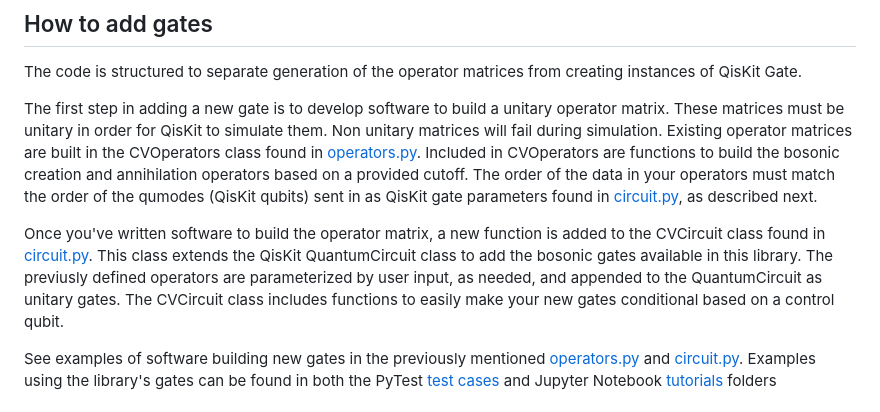
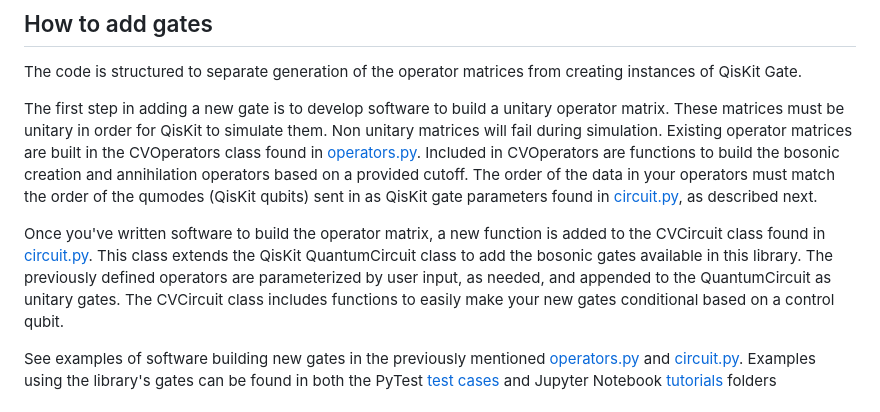
Before and after one commit to C2QA/bosonic-qiskit, a Markdown page: README.md, the part around the change. GitHub-like rendering.

Commit message:
Fix typo in README.md
Fix typo in README.md

```diff
--- a/README.md
+++ b/README.md
@@ -64,7 +64,7 @@ The code is structured to separate generation of the operator matrices from crea
 
 The first step in adding a new gate is to develop software to build a unitary operator matrix. These matrices must be unitary in order for QisKit to simulate them. Non unitary matrices will fail during simulation. Existing operator matrices are built in the CVOperators class found in [operators.py](c2qa/operators.py). Included in CVOperators are functions to build the bosonic creation and annihilation operators based on a provided cutoff. The order of the data in your operators must match the order of the qumodes (QisKit qubits) sent in as QisKit gate parameters found in [circuit.py](c2qa/circuit.py), as described next.
 
-Once you've written software to build the operator matrix, a new function is added to the CVCircuit class found in [circuit.py](c2qa/circuit.py). This class extends the QisKit QuantumCircuit class to add the bosonic gates available in this library. The previusly defined operators are parameterized by user input, as needed, and appended to the QuantumCircuit as unitary gates. The CVCircuit class includes functions to easily make your new gates conditional based on a control qubit.
+Once you've written software to build the operator matrix, a new function is added to the CVCircuit class found in [circuit.py](c2qa/circuit.py). This class extends the QisKit QuantumCircuit class to add the bosonic gates available in this library. The previously defined operators are parameterized by user input, as needed, and appended to the QuantumCircuit as unitary gates. The CVCircuit class includes functions to easily make your new gates conditional based on a control qubit.
 
 See examples of software building new gates in the previously mentioned [operators.py](c2qa/operators.py) and [circuit.py](c2qa/circuit.py). Examples using the library's gates can be found in both the PyTest [test cases](tests) and Jupyter Notebook [tutorials](tutorials) folders
 
```
